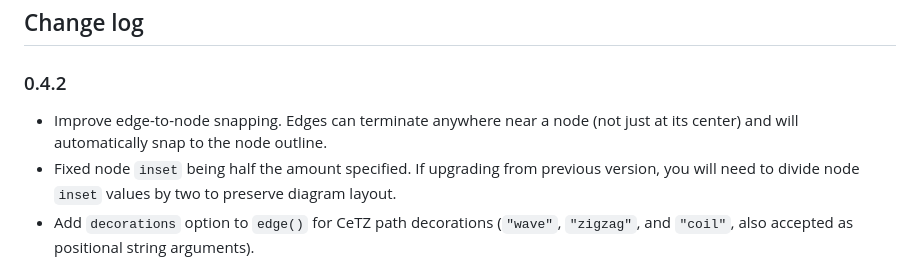
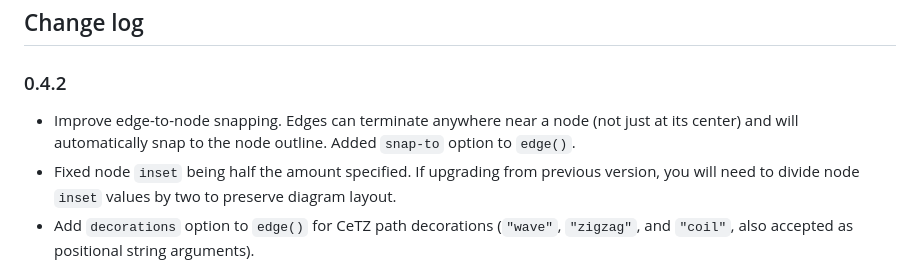
Before and after one commit to Jollywatt/typst-fletcher, a Markdown page: README.template.md, the part around the change. GitHub-like rendering.

```diff
--- a/README.template.md
+++ b/README.template.md
@@ -44,7 +44,7 @@ built on top of [CeTZ]("https://github.com/johannes-wolf/cetz").
 
 ### 0.4.2
 
-- Improve edge-to-node snapping. Edges can terminate anywhere near a node (not just at its center) and will automatically snap to the node outline.
+- Improve edge-to-node snapping. Edges can terminate anywhere near a node (not just at its center) and will automatically snap to the node outline. Added `snap-to` option to `edge()`.
 - Fixed node `inset` being half the amount specified. If upgrading from previous version, you will need to divide node `inset` values by two to preserve diagram layout.
 - Add `decorations` option to `edge()` for CeTZ path decorations (`"wave"`, `"zigzag"`, and `"coil"`, also accepted as positional string arguments).
 
```
Also changed, not shown: README.md (+1 -1 lines).
